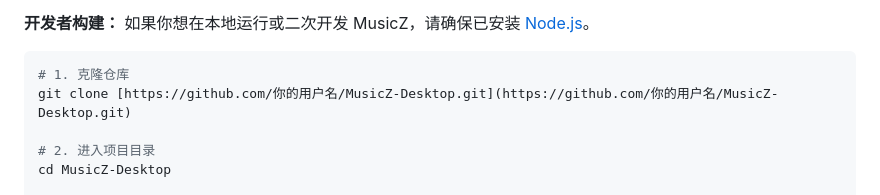
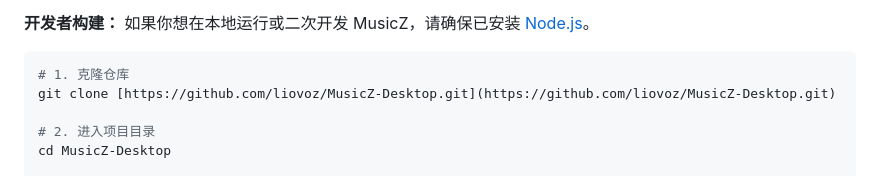
Before and after one commit to liovoz/MusicZ-Desktop, a Markdown page: README.md, the part around the change. Drawn GitHub-style.

````diff
--- a/README.md
+++ b/README.md
@@ -41,7 +41,7 @@ MusicZ 致力于提供最纯粹的 Windows 桌面端体验。
 
 ```bash
 # 1. 克隆仓库
-git clone [https://github.com/你的用户名/MusicZ-Desktop.git](https://github.com/你的用户名/MusicZ-Desktop.git)
+git clone [https://github.com/liovoz/MusicZ-Desktop.git](https://github.com/liovoz/MusicZ-Desktop.git)
 
 # 2. 进入项目目录
 cd MusicZ-Desktop
````
